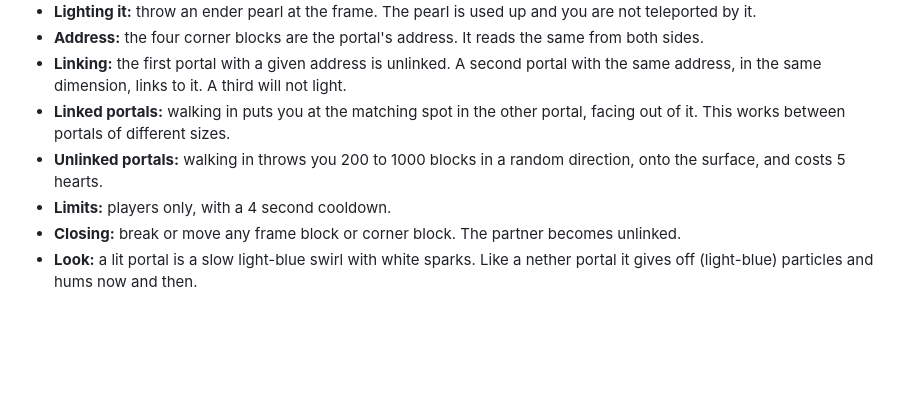
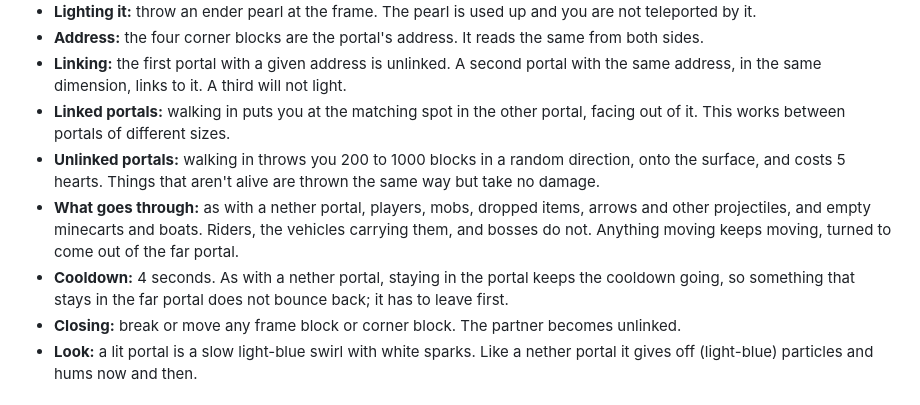
Before and after one commit to Socratique/Ideomancers-Machine-Mod, a Markdown page: README.md, the part around the change. GitHub-like rendering; blank space fills up the shorter version.

```diff
--- a/README.md
+++ b/README.md
@@ -161,8 +161,9 @@ A portal frame is an upright rectangle of Cobbled Oddstone with a mineral block
 - **Address:** the four corner blocks are the portal's address. It reads the same from both sides.
 - **Linking:** the first portal with a given address is unlinked. A second portal with the same address, in the same dimension, links to it. A third will not light.
 - **Linked portals:** walking in puts you at the matching spot in the other portal, facing out of it. This works between portals of different sizes.
-- **Unlinked portals:** walking in throws you 200 to 1000 blocks in a random direction, onto the surface, and costs 5 hearts.
-- **Limits:** players only, with a 4 second cooldown.
+- **Unlinked portals:** walking in throws you 200 to 1000 blocks in a random direction, onto the surface, and costs 5 hearts. Things that aren't alive are thrown the same way but take no damage.
+- **What goes through:** as with a nether portal, players, mobs, dropped items, arrows and other projectiles, and empty minecarts and boats. Riders, the vehicles carrying them, and bosses do not. Anything moving keeps moving, turned to come out of the far portal.
+- **Cooldown:** 4 seconds. As with a nether portal, staying in the portal keeps the cooldown going, so something that stays in the far portal does not bounce back; it has to leave first.
 - **Closing:** break or move any frame block or corner block. The partner becomes unlinked.
 - **Look:** a lit portal is a slow light-blue swirl with white sparks. Like a nether portal it gives off (light-blue) particles and hums now and then.
 
```
Also changed, not shown: docs/media/blocks.png, 3 other files.
